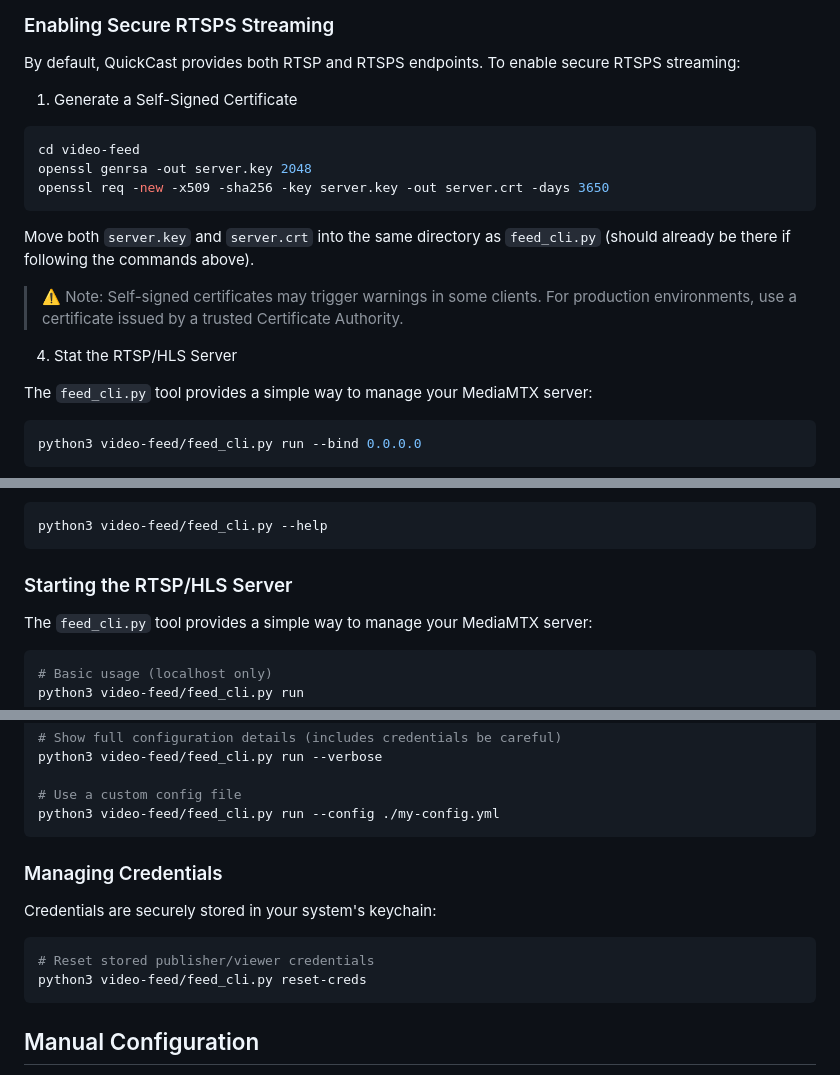
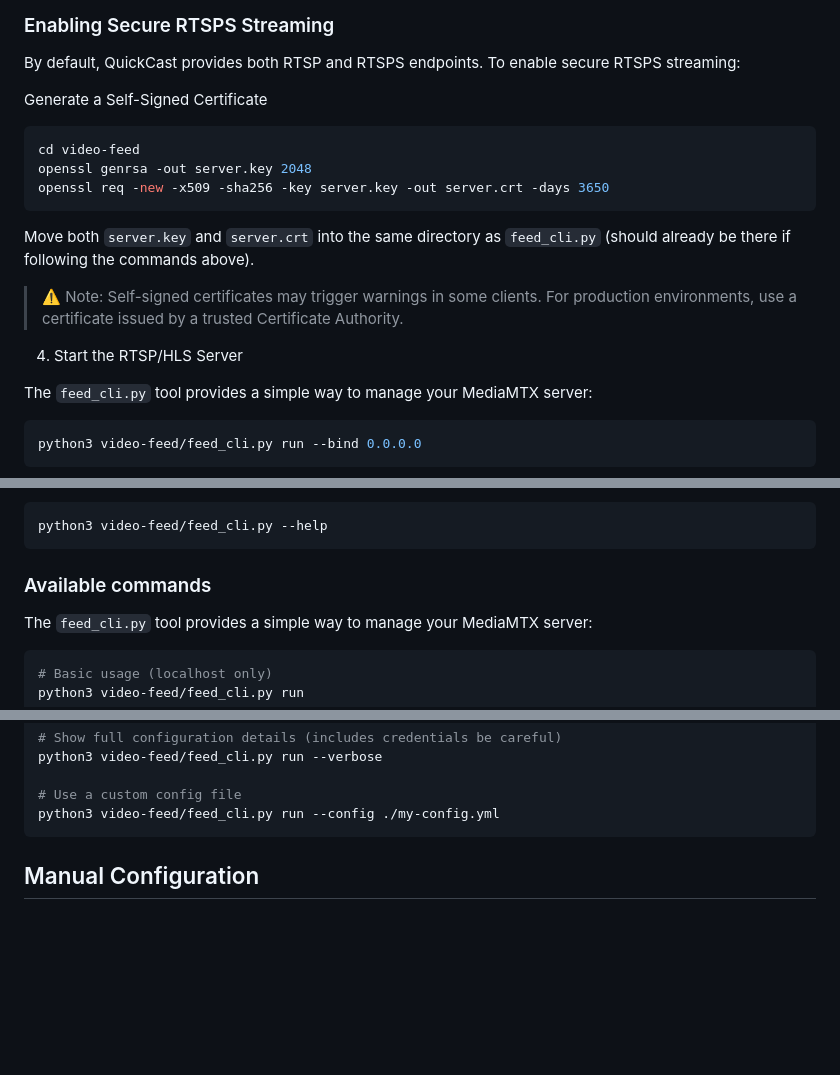
Before and after one commit to soos3d/SpectraX, a Markdown page: README.md, 3 parts joined by grey strips. Rendered like a GitHub page; blank space fills up the shorter version.

````diff
--- a/README.md
+++ b/README.md
@@ -74,7 +74,7 @@ pip install -r requirements.txt
 
 By default, QuickCast provides both RTSP and RTSPS endpoints. To enable secure RTSPS streaming:
 
-1. Generate a Self-Signed Certificate
+Generate a Self-Signed Certificate
 
 ```bash
 cd video-feed
@@ -86,7 +86,7 @@ Move both `server.key` and `server.crt` into the same directory as `feed_cli.py`
 
 > ⚠️ Note: Self-signed certificates may trigger warnings in some clients. For production environments, use a certificate issued by a trusted Certificate Authority.
 
-4. Stat the RTSP/HLS Server
+4. Start the RTSP/HLS Server
 
 The `feed_cli.py` tool provides a simple way to manage your MediaMTX server:
 
@@ -143,7 +143,7 @@ Use the `--help` flag to list available commands and options:
 python3 video-feed/feed_cli.py --help
 ```
 
-### Starting the RTSP/HLS Server
+### Available commands
 
 The `feed_cli.py` tool provides a simple way to manage your MediaMTX server:
 
@@ -162,15 +162,6 @@ python3 video-feed/feed_cli.py run --verbose
 
 # Use a custom config file
 python3 video-feed/feed_cli.py run --config ./my-config.yml
-```
-
-### Managing Credentials
-
-Credentials are securely stored in your system's keychain:
-
-```bash
-# Reset stored publisher/viewer credentials
-python3 video-feed/feed_cli.py reset-creds
 ```
 
 ## Manual Configuration
````
